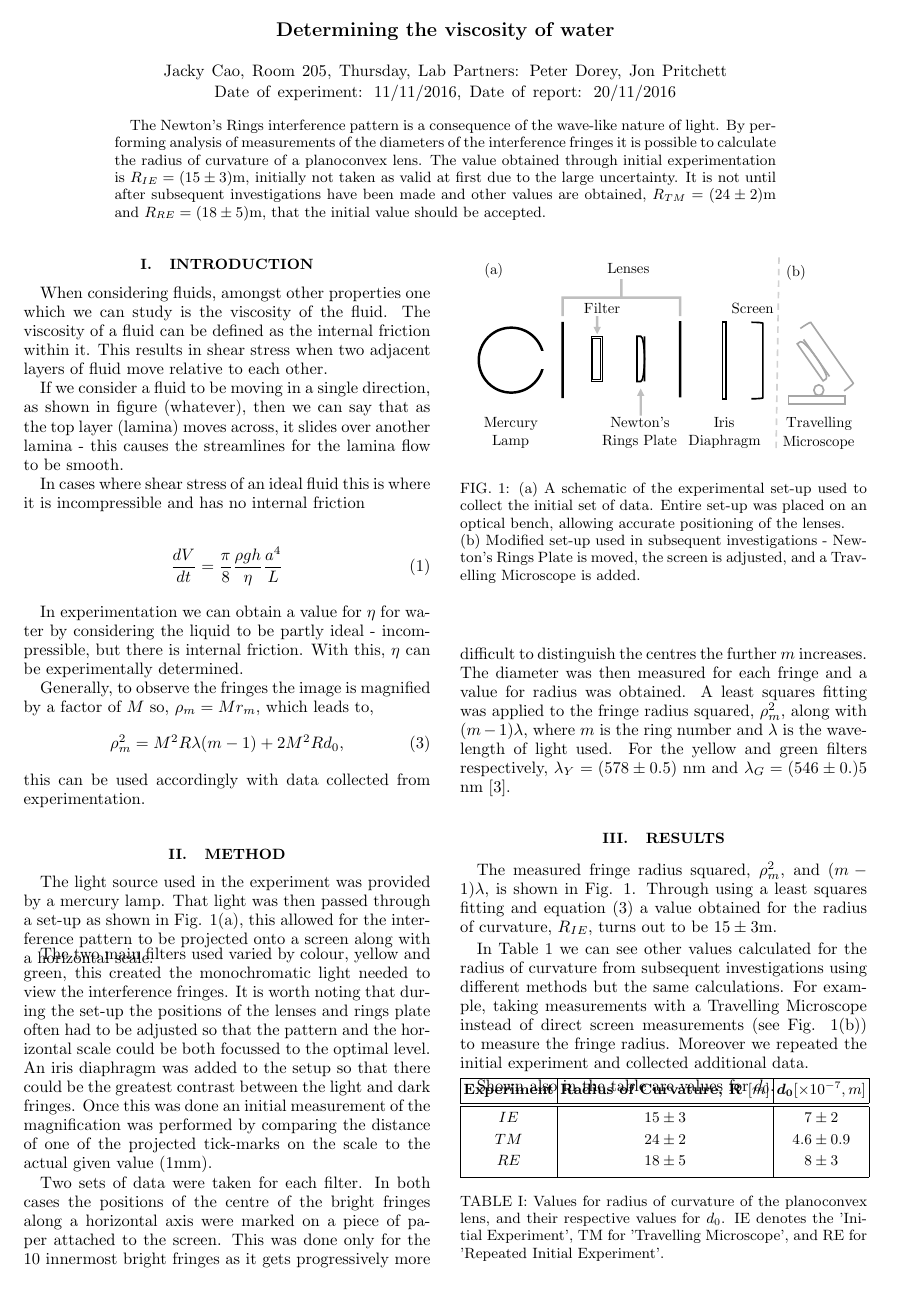
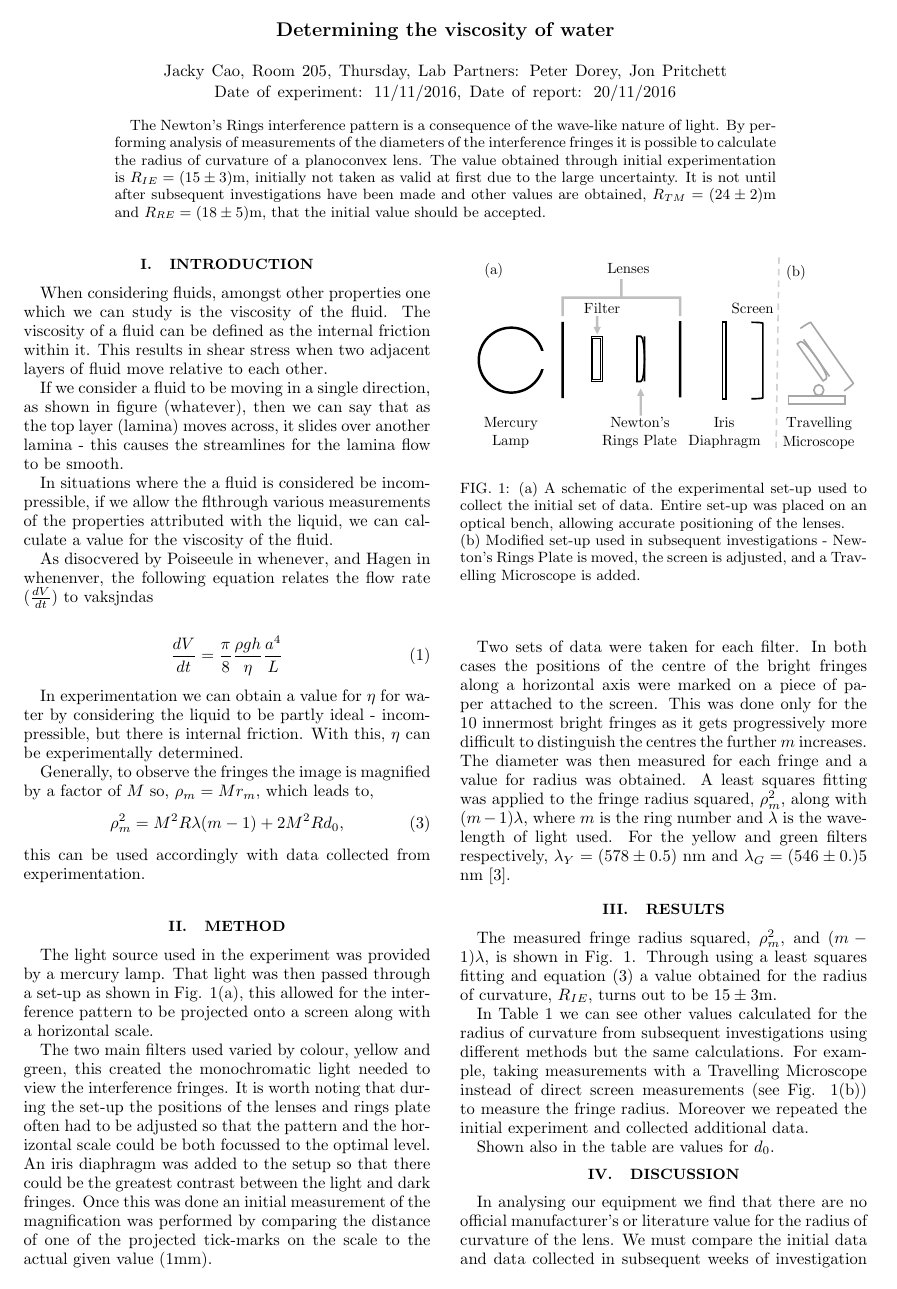
Before and after one commit to cao-jacky/degree_level2, a LaTeX paper (lab_reports/viscosity_of_water/viscosity_of_water.tex): page 1 of 3. The pictures show the PDF file lab_reports/viscosity_of_water/viscosity_of_water.pdf that the author committed with the source.

Commit message:
introooo

```diff
--- a/lab_reports/viscosity_of_water/viscosity_of_water.tex
+++ b/lab_reports/viscosity_of_water/viscosity_of_water.tex
@@ -37,7 +39,10 @@ When considering fluids, amongst other properties one which we can study is the
 
 If we consider a fluid to be moving in a single direction, as shown in figure (whatever), then we can say that as the top layer (lamina) moves across, it slides over another lamina - this causes the streamlines for the lamina flow to be smooth.
 
-In cases where shear stress of an ideal fluid this is where it is incompressible and has no internal friction
+In situations where the a fluid is considered be incompressible, if we allow the flthrough various measurements of the properties attributed with the liquid, we can calculate a value for the viscosity of the fluid.
+
+As disocvered by Poiseeule in whenever, and Hagen in whenenver, the following equation relates the flow rate ($\frac{dV}{dt}$) to vaksjndas
+
 
 \begin{equation} \tag{1}
 \frac{dV}{dt}=\frac{\pi}{8}\frac{\rho gh}{\eta}\frac{a^4}{L}
@@ -67,8 +72,6 @@ The light source used in the experiment was provided by a mercury lamp. That lig
 \end{center}
 \end{figure}
 
-\squeezeup
-\squeezeup
 
 The two main filters used varied by colour, yellow and green, this created the monochromatic light needed to view the interference fringes. It is worth noting that during the set-up the positions of the lenses and rings plate often had to be adjusted so that the pattern and the horizontal scale could be both focussed to the optimal level. An iris diaphragm was added to the setup so that there could be the greatest contrast between the light and dark fringes. Once this was done an initial measurement of the magnification was performed by comparing the distance of one of the projected tick-marks on the scale to the actual given value ($1$mm).
 
@@ -92,9 +95,6 @@ Shown also in the table are values for $d_0$.
 \end{center}
 \end{figure}
 
-\squeezeup
-\squeezeup
-\squeezeup
 
 \begin{table}[h!]
 \centering
@@ -124,9 +124,6 @@ Shown also in the table are values for $d_0$.
 \caption{Values for radius of curvature of the planoconvex lens, and their respective values for $d_0$. IE denotes the 'Initial Experiment', TM for 'Travelling Microscope', and RE for 'Repeated Initial Experiment'.}
 \label{table:1}
 \end{table}
-\squeezeup
-\squeezeup
-\squeezeup
 
 \vspace{-3ex}
 \section{Discussion}
```
Also changed, not shown: lab_reports/viscosity_of_water/viscosity_of_water.pdf, lab_reports/viscosity_of_water/viscosity_of_water.tex (2 more changed lines), 4 other files.
